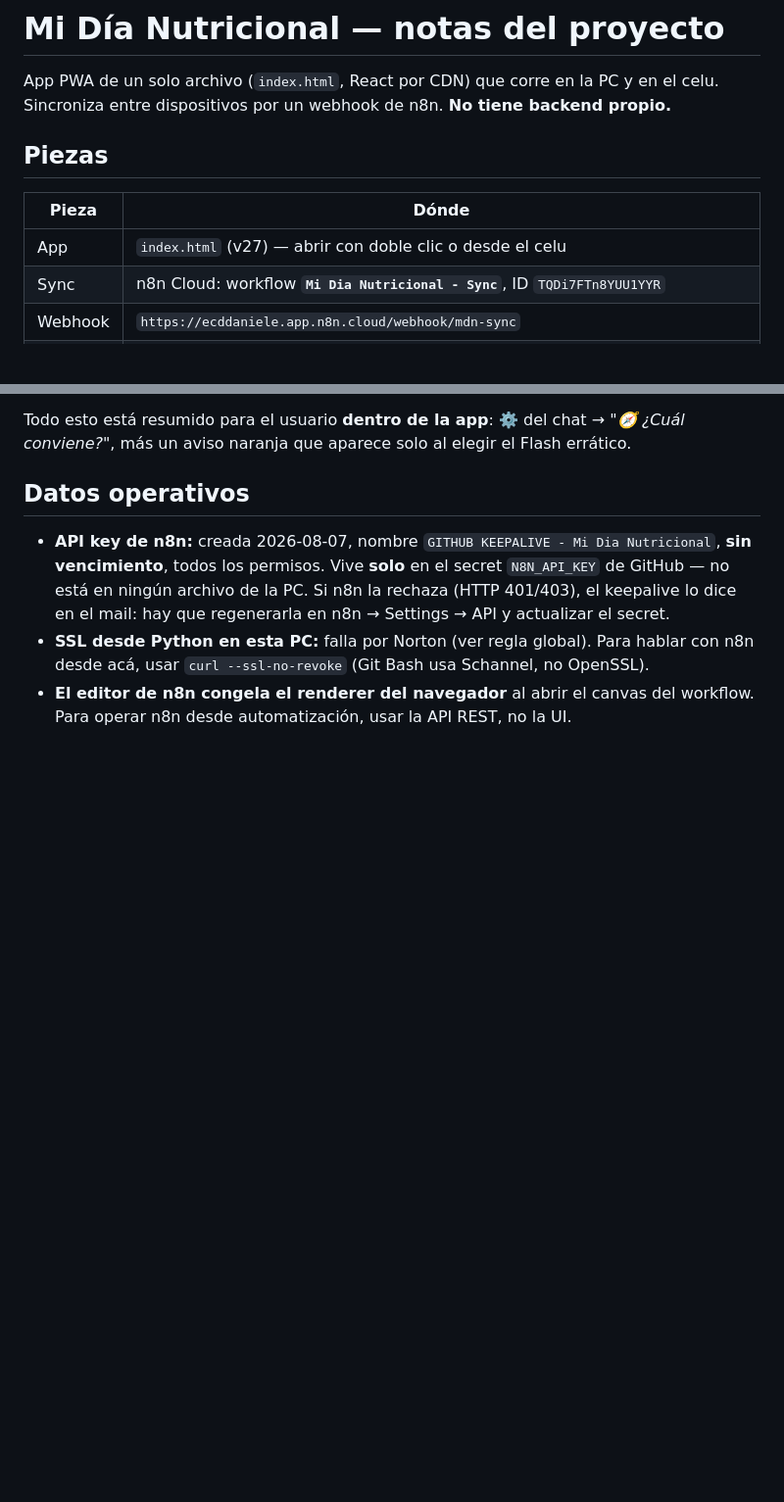
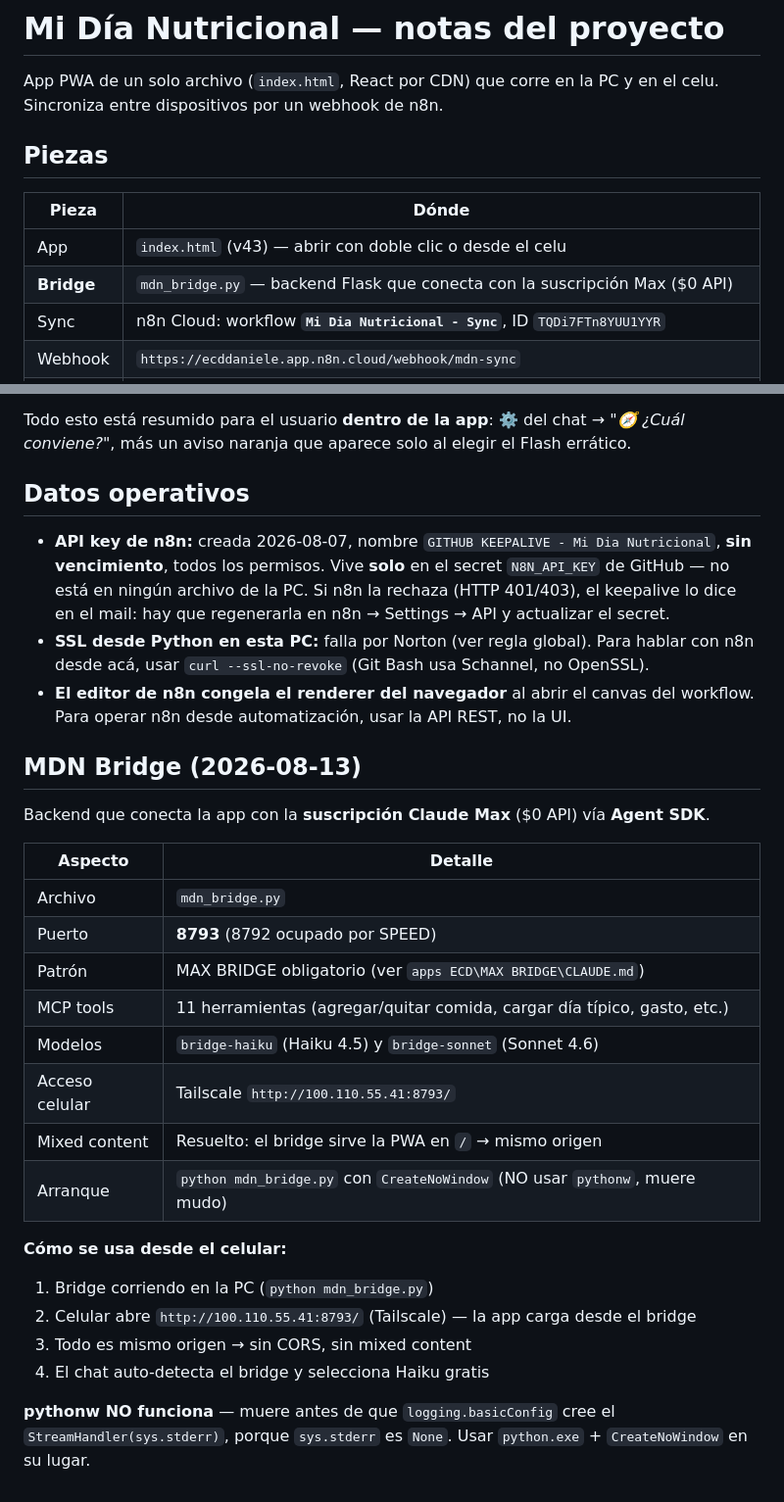
Before and after one commit to cdordanielegaston-art/mi-dia-nutricional, a Markdown page: CLAUDE.md, 2 parts joined by grey strips. Shown at 98% size. GitHub-like rendering; blank space fills up the shorter version.

Commit message:
docs: actualizar CLAUDE.md con sección MDN Bridge
Co-Authored-By: Claude Opus 4.6 <noreply@anthropic.com>

```diff
--- a/CLAUDE.md
+++ b/CLAUDE.md
@@ -1,13 +1,14 @@
 # Mi Día Nutricional — notas del proyecto
 
 App PWA de un solo archivo (`index.html`, React por CDN) que corre en la PC y en el celu.
-Sincroniza entre dispositivos por un webhook de n8n. **No tiene backend propio.**
+Sincroniza entre dispositivos por un webhook de n8n.
 
 ## Piezas
 
 | Pieza | Dónde |
 |---|---|
-| App | `index.html` (v27) — abrir con doble clic o desde el celu |
+| App | `index.html` (v43) — abrir con doble clic o desde el celu |
+| **Bridge** | `mdn_bridge.py` — backend Flask que conecta con la suscripción Max ($0 API) |
 | Sync | n8n Cloud: workflow **`Mi Dia Nutricional - Sync`**, ID `TQDi7FTn8YUU1YYR` |
 | Webhook | `https://ecddaniele.app.n8n.cloud/webhook/mdn-sync` |
 | Payload | `POST {op:"get"\|"set", code:<código de sync>, data:<json>}`, `Content-Type: text/plain` (evita el preflight CORS) |
@@ -112,3 +113,27 @@ más un aviso naranja que aparece solo al elegir el Flash errático.
   usar `curl --ssl-no-revoke` (Git Bash usa Schannel, no OpenSSL).
 - **El editor de n8n congela el renderer del navegador** al abrir el canvas del workflow. Para operar
   n8n desde automatización, usar la API REST, no la UI.
+
+## MDN Bridge (2026-08-13)
+
+Backend que conecta la app con la **suscripción Claude Max** ($0 API) vía **Agent SDK**.
+
+| Aspecto | Detalle |
+|---|---|
+| Archivo | `mdn_bridge.py` |
+| Puerto | **8793** (8792 ocupado por SPEED) |
+| Patrón | MAX BRIDGE obligatorio (ver `apps ECD\MAX BRIDGE\CLAUDE.md`) |
+| MCP tools | 11 herramientas (agregar/quitar comida, cargar día típico, gasto, etc.) |
+| Modelos | `bridge-haiku` (Haiku 4.5) y `bridge-sonnet` (Sonnet 4.6) |
+| Acceso celular | Tailscale `http://100.110.55.41:8793/` |
+| Mixed content | Resuelto: el bridge sirve la PWA en `/` → mismo origen |
+| Arranque | `python mdn_bridge.py` con `CreateNoWindow` (NO usar `pythonw`, muere mudo) |
+
+**Cómo se usa desde el celular:**
+1. Bridge corriendo en la PC (`python mdn_bridge.py`)
+2. Celular abre `http://100.110.55.41:8793/` (Tailscale) — la app carga desde el bridge
+3. Todo es mismo origen → sin CORS, sin mixed content
+4. El chat auto-detecta el bridge y selecciona Haiku gratis
+
+**pythonw NO funciona** — muere antes de que `logging.basicConfig` cree el `StreamHandler(sys.stderr)`,
+porque `sys.stderr` es `None`. Usar `python.exe` + `CreateNoWindow` en su lugar.
```
